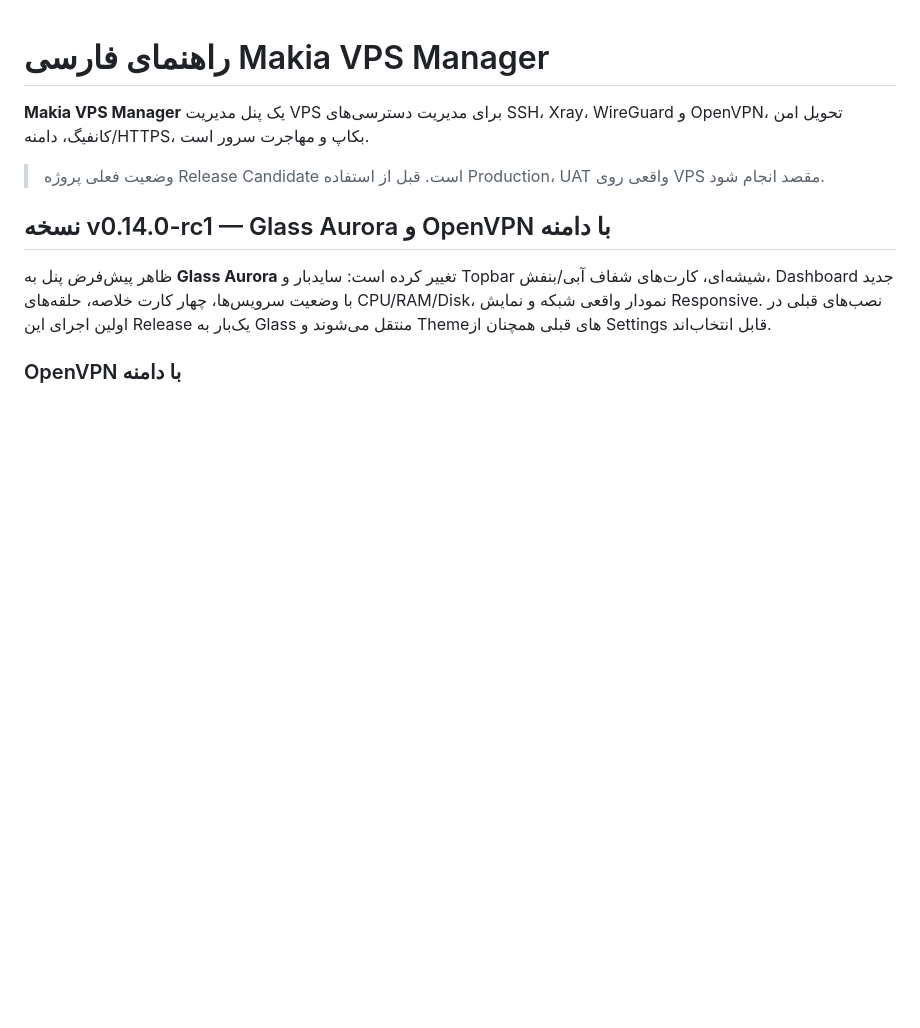
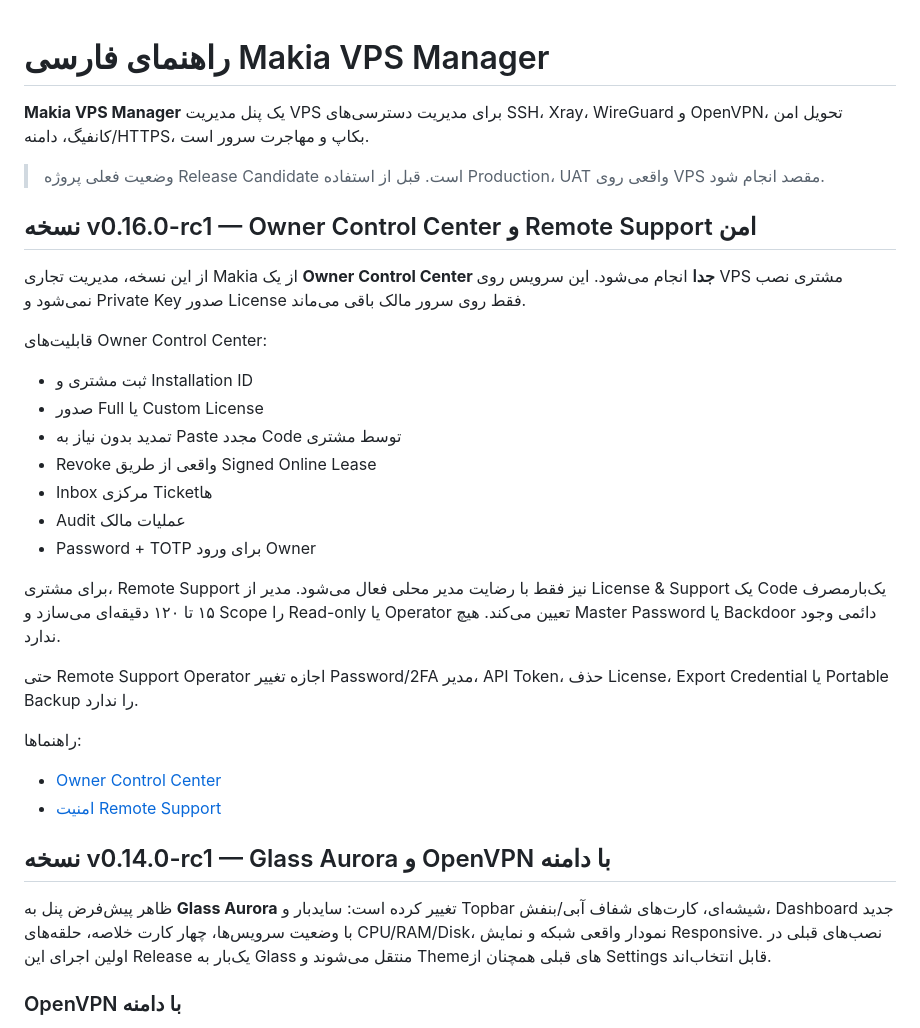
Before and after one commit to mahanneo/Dragon-VPS-Manager-NG, a Markdown page: README_FA.md, the part around the change. Drawn GitHub-style; blank space fills up the shorter version.

Commit message:
docs: add Persian owner control and remote support overview

```diff
--- a/README_FA.md
+++ b/README_FA.md
@@ -3,6 +3,27 @@
 **Makia VPS Manager** یک پنل مدیریت VPS برای مدیریت دسترسی‌های SSH، Xray، WireGuard و OpenVPN، تحویل امن کانفیگ، دامنه/HTTPS، بکاپ و مهاجرت سرور است.
 
 > وضعیت فعلی پروژه Release Candidate است. قبل از استفاده Production، UAT واقعی روی VPS مقصد انجام شود.
+
+## نسخه v0.16.0-rc1 — Owner Control Center و Remote Support امن
+
+از این نسخه، مدیریت تجاری Makia از یک **Owner Control Center جدا** انجام می‌شود. این سرویس روی VPS مشتری نصب نمی‌شود و Private Key صدور License فقط روی سرور مالک باقی می‌ماند.
+
+قابلیت‌های Owner Control Center:
+- ثبت مشتری و Installation ID
+- صدور Full یا Custom License
+- تمدید بدون نیاز به Paste مجدد Code توسط مشتری
+- Revoke واقعی از طریق Signed Online Lease
+- Inbox مرکزی Ticketها
+- Audit عملیات مالک
+- Password + TOTP برای ورود Owner
+
+برای مشتری، Remote Support نیز فقط با رضایت مدیر محلی فعال می‌شود. مدیر از License & Support یک Code یک‌بارمصرف ۱۵ تا ۱۲۰ دقیقه‌ای می‌سازد و Scope را Read-only یا Operator تعیین می‌کند. هیچ Master Password یا Backdoor دائمی وجود ندارد.
+
+حتی Remote Support Operator اجازه تغییر Password/2FA مدیر، API Token، حذف License، Export Credential یا Portable Backup را ندارد.
+
+راهنماها:
+- [Owner Control Center](docs/OWNER-CONTROL-CENTER-FA.md)
+- [امنیت Remote Support](docs/REMOTE-SUPPORT-SECURITY-FA.md)
 
 ## نسخه v0.14.0-rc1 — Glass Aurora و OpenVPN با دامنه
 
```
